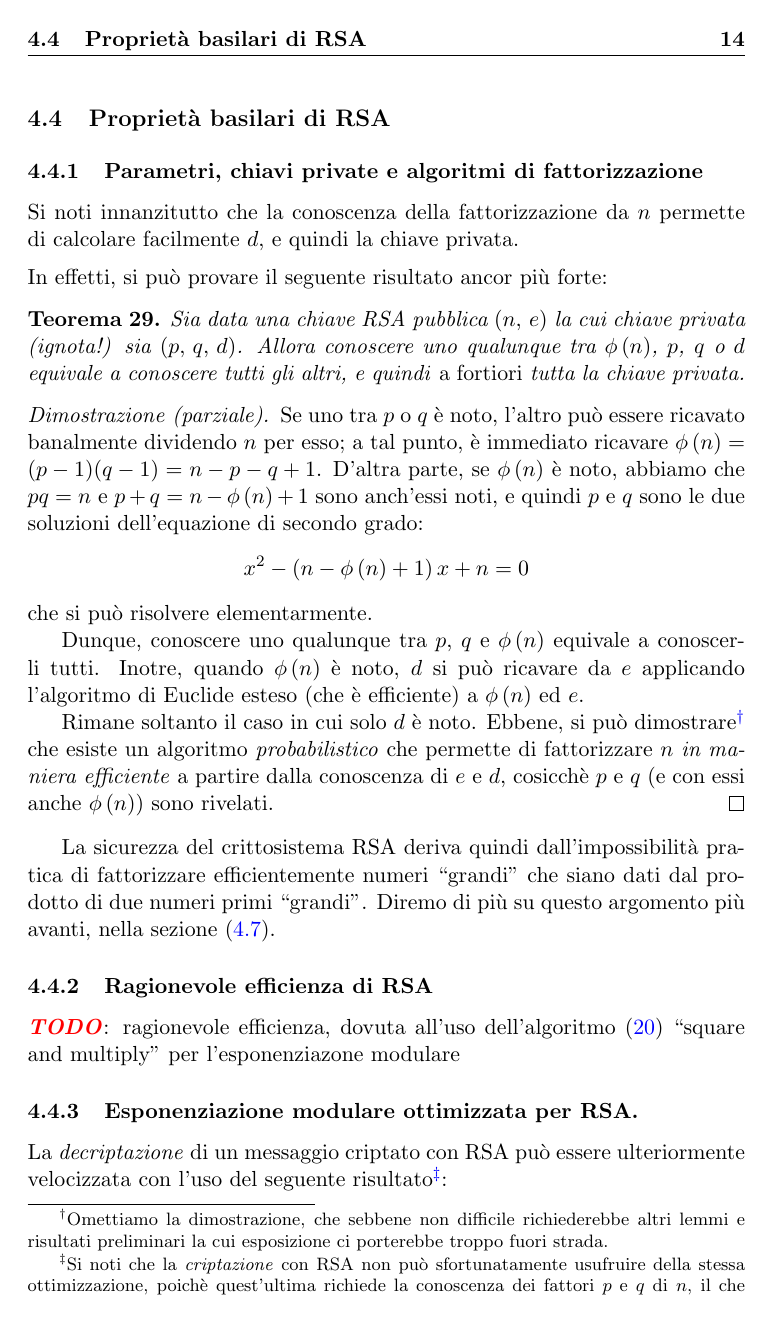
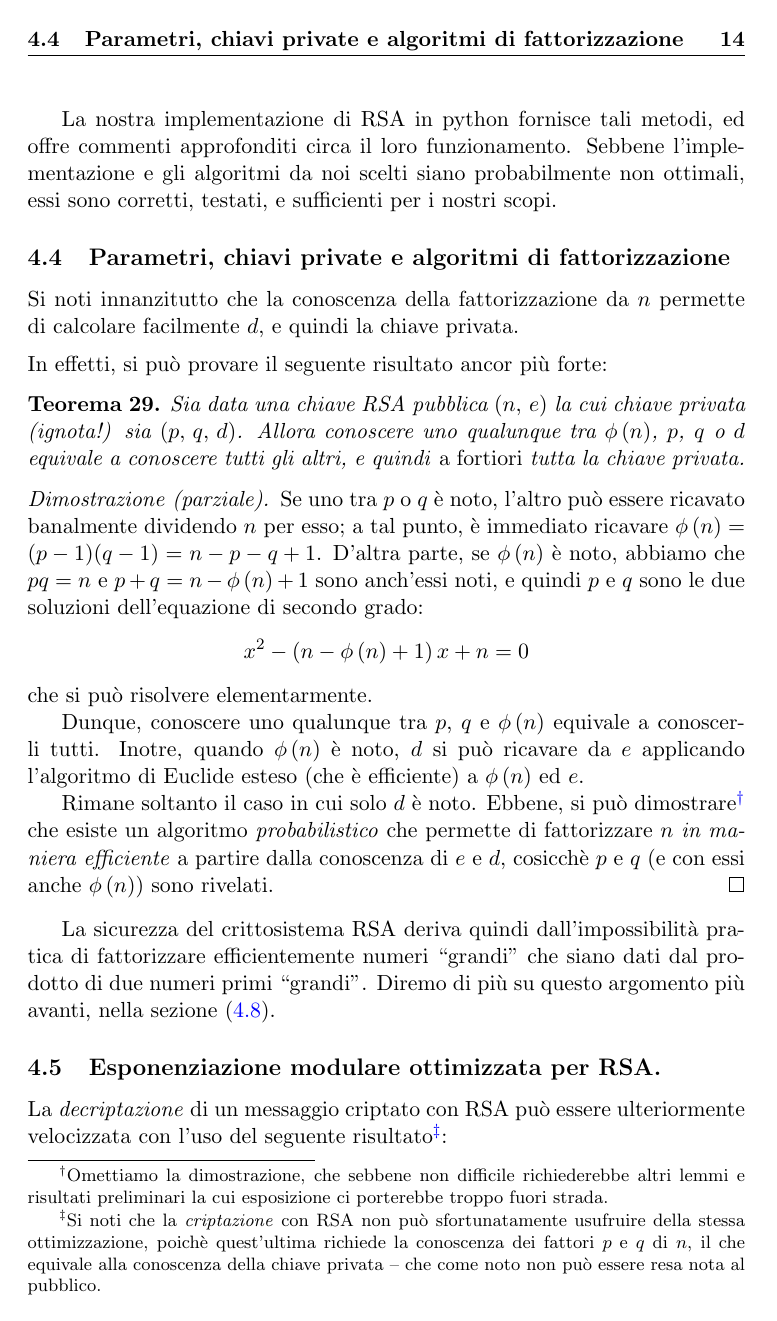
Before and after one commit to slattarini/py-rsa, a LaTeX paper (RSA.tex): page 14 of 17. Compiled offline with pdfLaTeX; a LaTeX package or settings file that is missing is left out.

Commit message:
tex: rsa: better layout and subsection organization

```diff
--- a/RSA.tex
+++ b/RSA.tex
@@ -988,11 +995,8 @@ l'implementazione e gli algoritmi da noi scelti siano probabilmente
 non ottimali, essi sono corretti, testati, e sufficienti per i nostri
 scopi.
 
-\subsection{Propriet\`a basilari di RSA}
-
-\medskip
-\subsubsection{Parametri, chiavi private e algoritmi di
-               fattorizzazione}\label{subsect:keys-and-factorization}
+\subsection{Parametri, chiavi private e algoritmi di fattorizzazione}%
+           \label{sect:keys-and-factorization}
 
 Si noti innanzitutto che la conoscenza della fattorizzazione da $n$
 permette di calcolare facilmente $d$, e quindi la chiave privata.
@@ -1035,12 +1039,7 @@ pratica di fattorizzare efficientemente numeri ``grandi'' che siano
 dati dal prodotto di due numeri primi ``grandi''.  Diremo di pi\`u su
 questo argomento pi\`u avanti, nella sezione~\eqref{sect:rsa-attacks}.
 
-\subsubsection{Ragionevole efficienza di RSA}
-\TODO: ragionevole efficienza, dovuta all'uso
-       dell'algoritmo~\eqref{alg:square-and-multiply}
-       ``square and multiply'' per l'esponenziazone modulare
-
-\subsubsection{Esponenziazione modulare ottimizzata per RSA.}
+\subsection{Esponenziazione modulare ottimizzata per RSA.}
 
 La \emph{decriptazione} di un messaggio criptato con RSA pu\`o essere
 ulteriormente velocizzata con l'uso del seguente risultato\footnote{Si
```
Also changed, not shown: RSA.tex (9 more changed lines).
